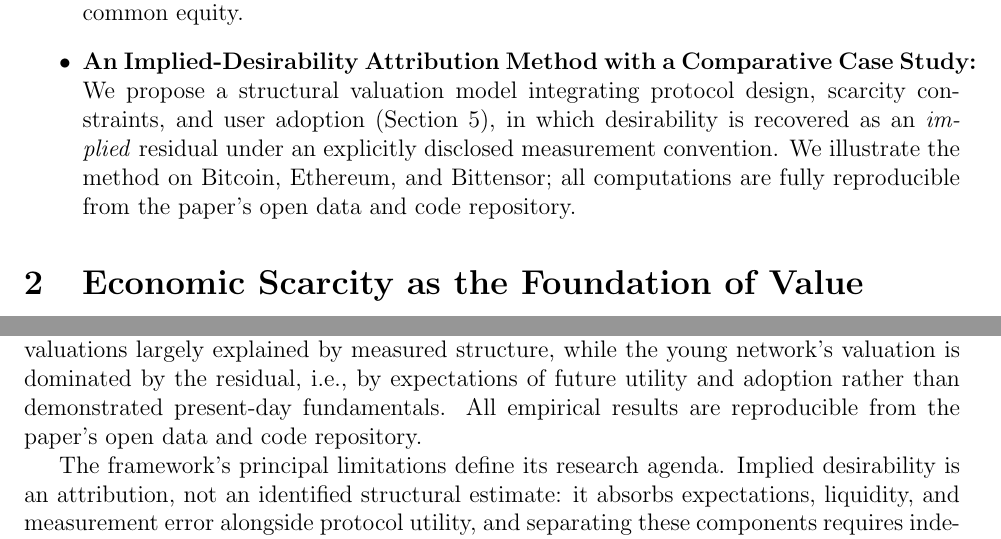
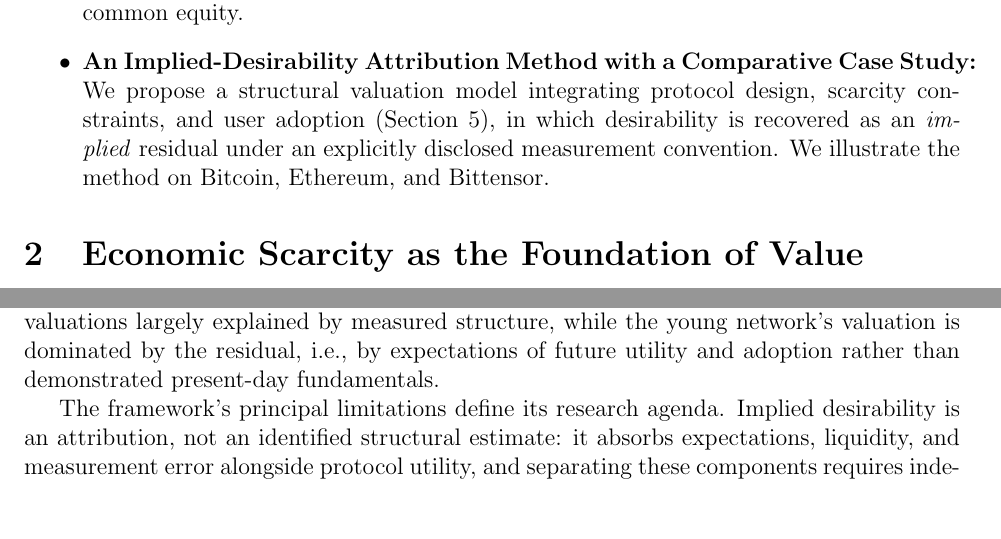
Before and after one commit to apapadogiannis/economic-scarcity-as-value, a LaTeX paper (paper/manuscript.tex): two parts of pages 4 and 39 of 54, joined at a grey line, cut so that both start at the same text, the shorter picture padded with empty space. Compiled offline with pdfLaTeX.

Commit message:
Remove redundant reproducibility statements from contributions and conclusion

```diff
--- a/paper/manuscript.tex
+++ b/paper/manuscript.tex
@@ -83,7 +83,7 @@ Our paper makes three contributions to the literature on valuation, network arch
 
     \item \textbf{An Architecture--Valuation Bridge:} We introduce five foundational elements, Purpose, Incentives, Consensus, Tokenomics, and Network Effects, that determine a blockchain protocol's capacity to generate economic value (Section~\ref{sec:framework_elements}). Each element maps directly to a core architectural layer in distributed system design, making explicit how protocol engineering choices shape the conditions for economic scarcity. The native token is characterized as the monetization interface that binds these elements together (Section~\ref{sec:native_token}), and Appendix~\ref{appendix:tokens_vs_equity} anchors the mapping by contrasting tokens with common equity.
 
-    \item \textbf{An Implied-Desirability Attribution Method with a Comparative Case Study:} We propose a structural valuation model integrating protocol design, scarcity constraints, and user adoption (Section~\ref{sec:valuation_framework}), in which desirability is recovered as an \emph{implied} residual under an explicitly disclosed measurement convention. We illustrate the method on Bitcoin, Ethereum, and Bittensor; all computations are fully reproducible from the paper's open data and code repository.
+    \item \textbf{An Implied-Desirability Attribution Method with a Comparative Case Study:} We propose a structural valuation model integrating protocol design, scarcity constraints, and user adoption (Section~\ref{sec:valuation_framework}), in which desirability is recovered as an \emph{implied} residual under an explicitly disclosed measurement convention. We illustrate the method on Bitcoin, Ethereum, and Bittensor.
 \end{itemize}
 
 %%%%%%%%%%%%%%%%%%%%%%%%%%%%%%%%%%%%%%%%
@@ -1255,7 +1255,7 @@ $\alpha$ values.
 
 %%%%%%%%%%%%%%%%%%%%%%%%%%%%%%%%%%
 \section{Conclusion}
-This paper has developed a structural valuation framework in which \emph{economic scarcity}, the monetizable intersection of desirability and constrained access, is the foundational source of value for blockchain networks and, conceptually, for monetizable assets more broadly. The framework's five-element structure (Purpose, Incentives, Consensus, Tokenomics, Network Effects) maps protocol architecture onto the preconditions of value, and its attribution method recovers an \emph{implied desirability}, the residual of market valuation unexplained by measured scarcity and adoption under a disclosed convention. Applied to Bitcoin, Ethereum, and Bittensor as illustrations, the method yields a sharp and interpretable pattern: the two mature networks carry nearly identical implied desirability per normalized user, their valuations largely explained by measured structure, while the young network's valuation is dominated by the residual, i.e., by expectations of future utility and adoption rather than demonstrated present-day fundamentals. All empirical results are reproducible from the paper's open data and code repository.
+This paper has developed a structural valuation framework in which \emph{economic scarcity}, the monetizable intersection of desirability and constrained access, is the foundational source of value for blockchain networks and, conceptually, for monetizable assets more broadly. The framework's five-element structure (Purpose, Incentives, Consensus, Tokenomics, Network Effects) maps protocol architecture onto the preconditions of value, and its attribution method recovers an \emph{implied desirability}, the residual of market valuation unexplained by measured scarcity and adoption under a disclosed convention. Applied to Bitcoin, Ethereum, and Bittensor as illustrations, the method yields a sharp and interpretable pattern: the two mature networks carry nearly identical implied desirability per normalized user, their valuations largely explained by measured structure, while the young network's valuation is dominated by the residual, i.e., by expectations of future utility and adoption rather than demonstrated present-day fundamentals.
 
 The framework's principal limitations define its research agenda. Implied desirability is an attribution, not an identified structural estimate: it absorbs expectations, liquidity, and measurement error alongside protocol utility, and separating these components requires independent measurements or identifying restrictions. The mapping from network usefulness to native-token value capture (velocity, fee flows, holding requirements) is summarized within Tokenomics rather than modeled, and the three-protocol illustration does not establish generality across asset classes. Extending the framework dynamically, in the direction of \citet{cong2021tokenomics}, validating the desirability residual against independent panels of fee revenue and developer activity, and applying the structural lens to decentralized AI, data networks, and tokenized real-world assets are the natural next steps.
 
```
Also changed, not shown: paper/manuscript.pdf.
